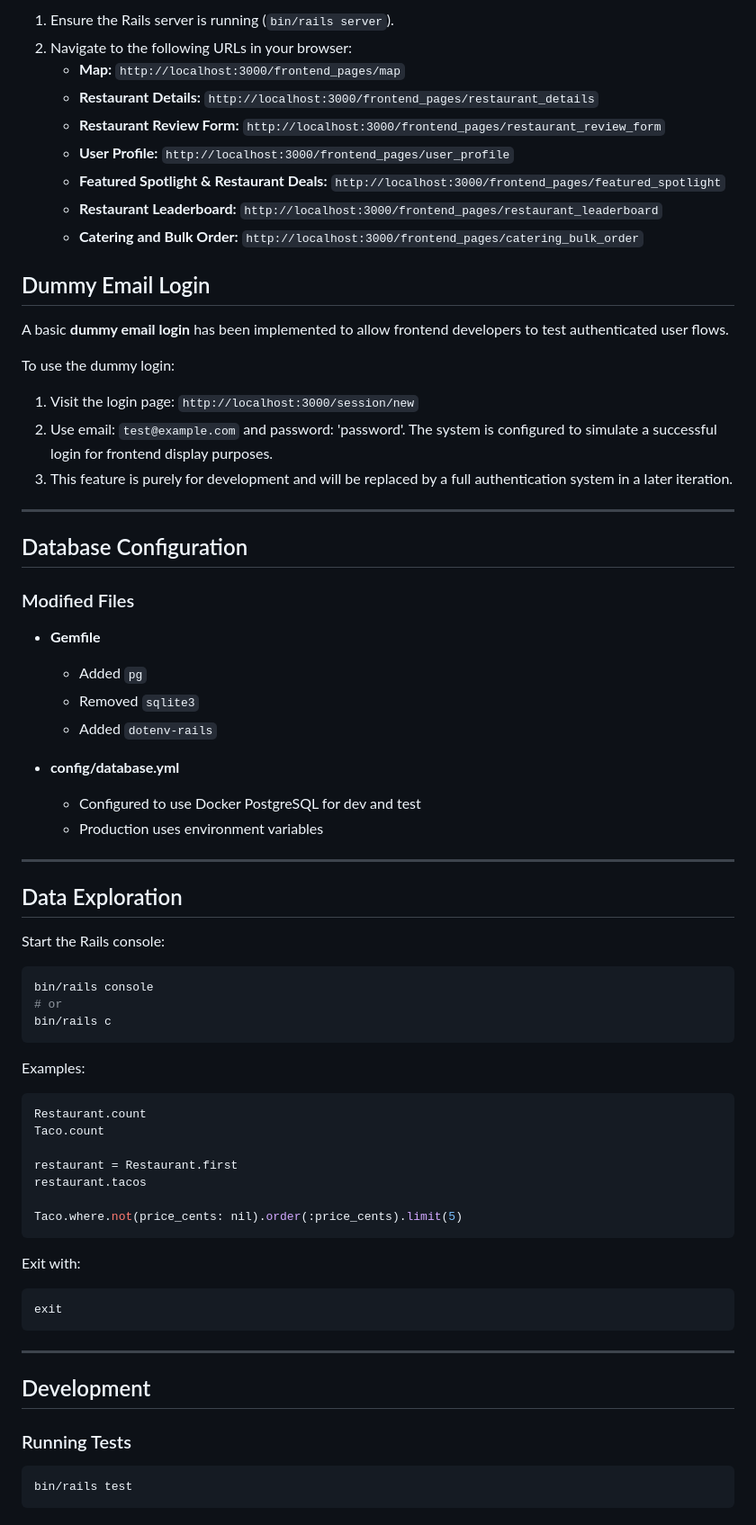
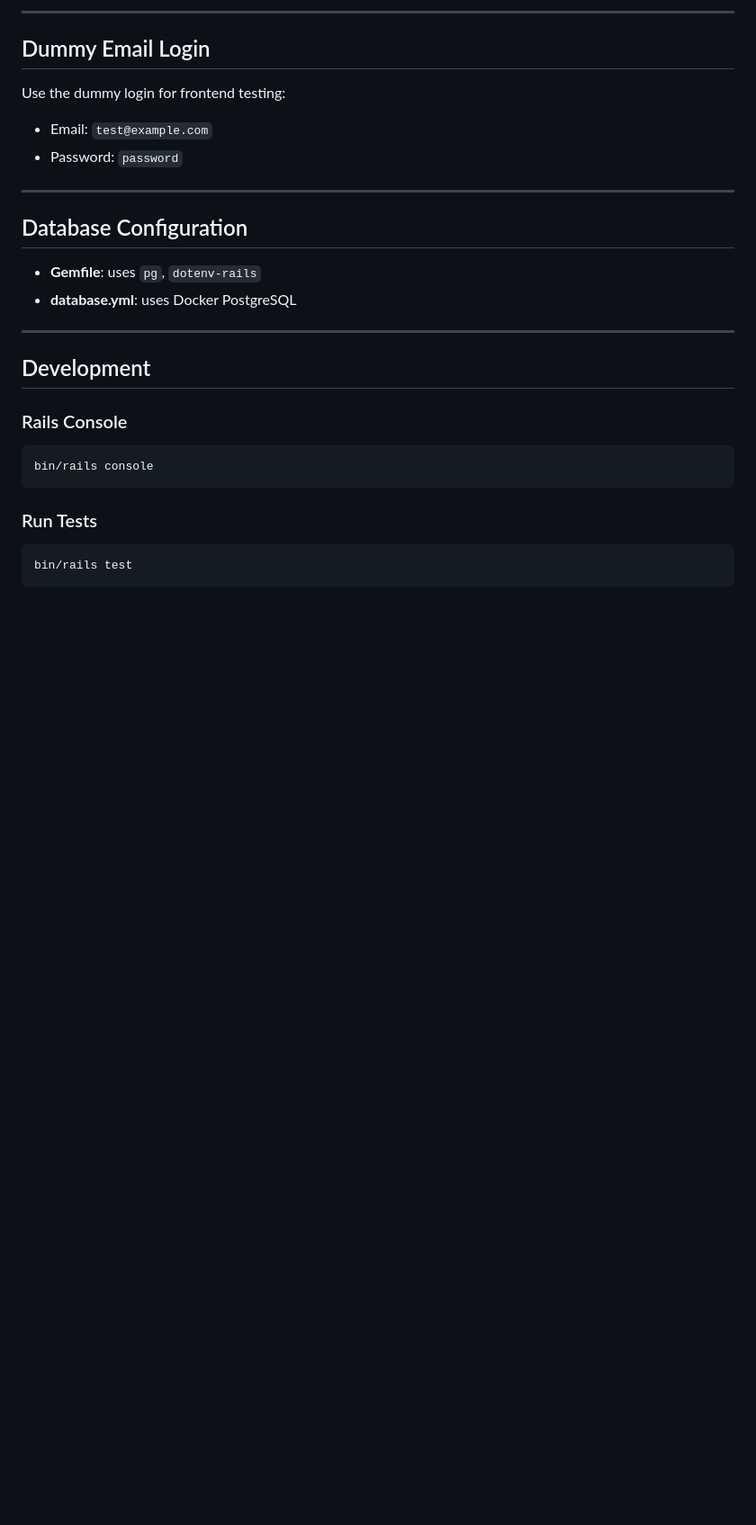
Before and after one commit to rafrdz/taco-price-index, a Markdown page: README.md, the part around the change printed below. Shown: that part at 90% size. Rendered like a GitHub page; blank space fills up the shorter version.

````diff
--- a/README.md
+++ b/README.md
@@ -217,75 +219,31 @@ To access these pages:
 
-1. Ensure the Rails server is running (`bin/rails server`).
-2. Navigate to the following URLs in your browser:
-   - **Map:** `http://localhost:3000/frontend_pages/map`
-   - **Restaurant Details:** `http://localhost:3000/frontend_pages/restaurant_details`
-   - **Restaurant Review Form:** `http://localhost:3000/frontend_pages/restaurant_review_form`
-   - **User Profile:** `http://localhost:3000/frontend_pages/user_profile`
-   - **Featured Spotlight & Restaurant Deals:** `http://localhost:3000/frontend_pages/featured_spotlight`
-   - **Restaurant Leaderboard:** `http://localhost:3000/frontend_pages/restaurant_leaderboard`
-   - **Catering and Bulk Order:** `http://localhost:3000/frontend_pages/catering_bulk_order`
+---
 
 ## Dummy Email Login
 
-A basic **dummy email login** has been implemented to allow frontend developers to test authenticated user flows.
+Use the dummy login for frontend testing:
 
-To use the dummy login:
-
-1.  Visit the login page: `http://localhost:3000/session/new`
-2.  Use email: `test@example.com` and password: 'password'. The system is configured to simulate a successful login for frontend display purposes.
-3.  This feature is purely for development and will be replaced by a full authentication system in a later iteration.
+- Email: `test@example.com`
+- Password: `password`
 
 ---
 
 ## Database Configuration
 
-### Modified Files
-
-- **Gemfile**
-
-  - Added `pg`
-  - Removed `sqlite3`
-  - Added `dotenv-rails`
-
-- **config/database.yml**
-  - Configured to use Docker PostgreSQL for dev and test
-  - Production uses environment variables
-
----
-
-## Data Exploration
-
-Start the Rails console:
-
-```bash
-bin/rails console
-# or
-bin/rails c
-```
-
-Examples:
-
-```ruby
-Restaurant.count
-Taco.count
-
-restaurant = Restaurant.first
-restaurant.tacos
-
-Taco.where.not(price_cents: nil).order(:price_cents).limit(5)
-```
-
-Exit with:
-
-```ruby
-exit
-```
+- **Gemfile**: uses `pg`, `dotenv-rails`
+- **database.yml**: uses Docker PostgreSQL
 
 ---
 
 ## Development
 
-### Running Tests
+### Rails Console
+
+```bash
+bin/rails console
+```
+
+### Run Tests
 
 ```bash
 bin/rails test
````
Also changed, not shown: other parts of README.md (+84 -171 lines).
